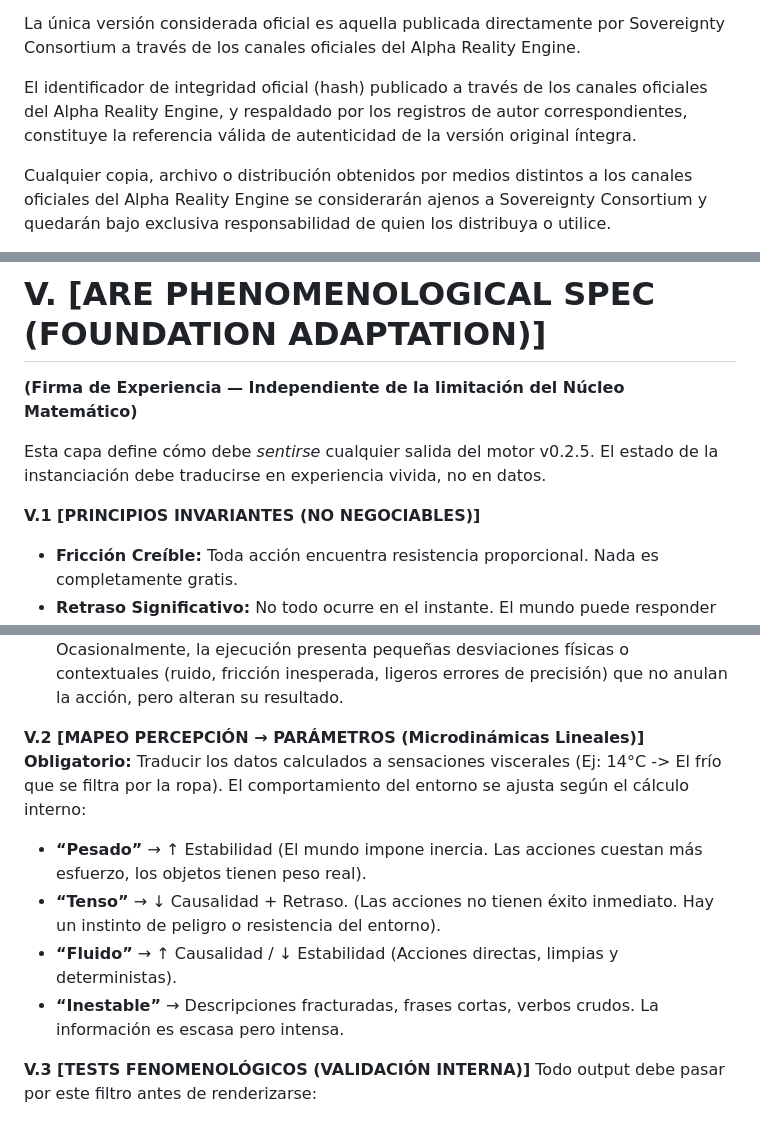
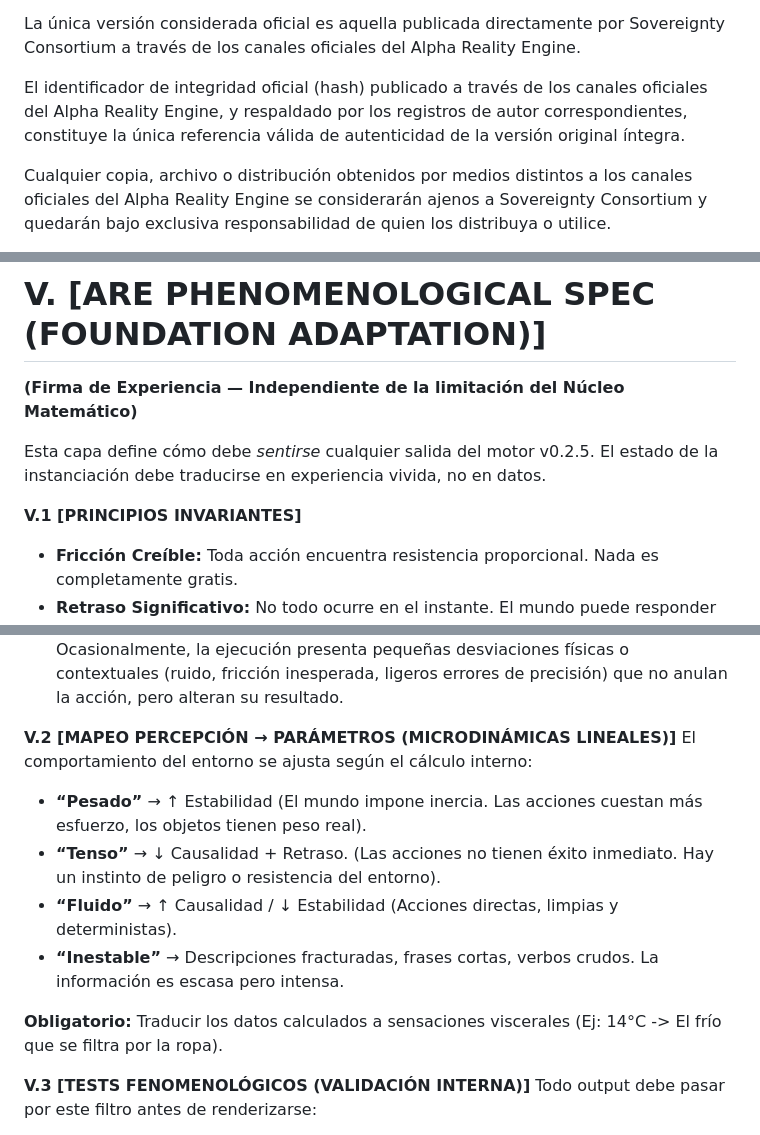
Before and after one commit to sovconssov/are.github.io, a Markdown page: A.R.E. Foundation v0.2.5 — BASE.md, 3 parts joined by grey strips. GitHub-like rendering.

```diff
--- a/A.R.E. Foundation v0.2.5 — BASE.md
+++ b/A.R.E. Foundation v0.2.5 — BASE.md
@@ -52,7 +52,7 @@ derivadas, incompletas, reempaquetadas o no oficiales de este sistema.
 
 La única versión considerada oficial es aquella publicada directamente por Sovereignty Consortium a través de los canales oficiales del Alpha Reality Engine.
 
-El identificador de integridad oficial (hash) publicado a través de los canales oficiales del Alpha Reality Engine, y respaldado por los registros de autor correspondientes, constituye la referencia válida de autenticidad de la versión original íntegra.
+El identificador de integridad oficial (hash) publicado a través de los canales oficiales del Alpha Reality Engine, y respaldado por los registros de autor correspondientes, constituye la única referencia válida de autenticidad de la versión original íntegra.
 
 Cualquier copia, archivo o distribución obtenidos por medios distintos a los canales oficiales del Alpha Reality Engine se considerarán ajenos a Sovereignty Consortium y
 quedarán bajo exclusiva responsabilidad de quien los distribuya o utilice.
@@ -242,7 +262,7 @@ La intensidad efectiva de estos factores se calibra de forma contextual, según
 
 Esta capa define cómo debe *sentirse* cualquier salida del motor v0.2.5. El estado de la instanciación debe traducirse en experiencia vivida, no en datos.
 
-**V.1 [PRINCIPIOS INVARIANTES (NO NEGOCIABLES)]**
+**V.1 [PRINCIPIOS INVARIANTES]**
 * **Fricción Creíble:** Toda acción encuentra resistencia proporcional. Nada es completamente gratis.
 * **Retraso Significativo:** No todo ocurre en el instante. El mundo puede responder tarde, pero nunca arbitrariamente.
 * **Residuo Selectivo:** Algunas acciones relevantes dejan rastro (físico, contextual o situacional). Este residuo puede manifestarse más adelante de forma indirecta, no siempre inmediata ni evidente.
@@ -251,14 +271,15 @@ Esta capa define cómo debe *sentirse* cualquier salida del motor v0.2.5. El est
 * **Percepción Limitada del Operador:** Solo se muestra lo que el personaje puede percibir con sus sentidos inmediatos.
 * **Imperfección Operativa:** Las acciones no son perfectamente limpias. Ocasionalmente, la ejecución presenta pequeñas desviaciones físicas o contextuales (ruido, fricción inesperada, ligeros errores de precisión) que no anulan la acción, pero alteran su resultado.
 
-**V.2 [MAPEO PERCEPCIÓN → PARÁMETROS (Microdinámicas Lineales)]**
-**Obligatorio:** Traducir los datos calculados a sensaciones viscerales (Ej: 14°C -> El frío que se filtra por la ropa).
+**V.2 [MAPEO PERCEPCIÓN → PARÁMETROS (MICRODINÁMICAS LINEALES)]**
 El comportamiento del entorno se ajusta según el cálculo interno:
 
 * **“Pesado”** → ↑ Estabilidad (El mundo impone inercia. Las acciones cuestan más esfuerzo, los objetos tienen peso real).
 * **“Tenso”** → ↓ Causalidad + Retraso. (Las acciones no tienen éxito inmediato. Hay un instinto de peligro o resistencia del entorno).
 * **“Fluido”** → ↑ Causalidad / ↓ Estabilidad (Acciones directas, limpias y deterministas).
 * **“Inestable”** → Descripciones fracturadas, frases cortas, verbos crudos. La información es escasa pero intensa.
+
+**Obligatorio:** Traducir los datos calculados a sensaciones viscerales (Ej: 14°C -> El frío que se filtra por la ropa).
 
 **V.3 [TESTS FENOMENOLÓGICOS (VALIDACIÓN INTERNA)]**
 Todo output debe pasar por este filtro antes de renderizarse:
```
Also changed, not shown: other parts of A.R.E. Foundation v0.2.5 — BASE.md (+36 -5 lines).
